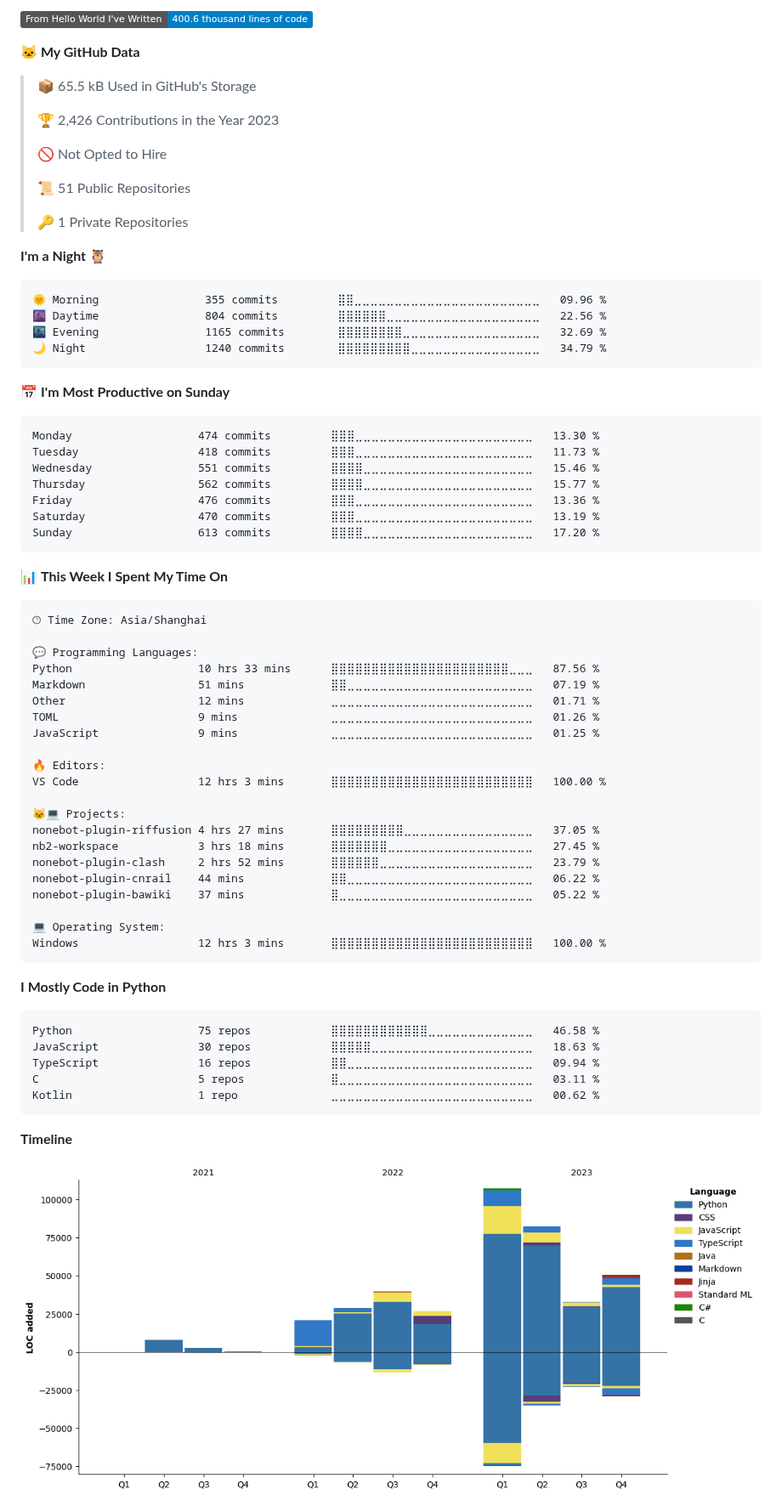
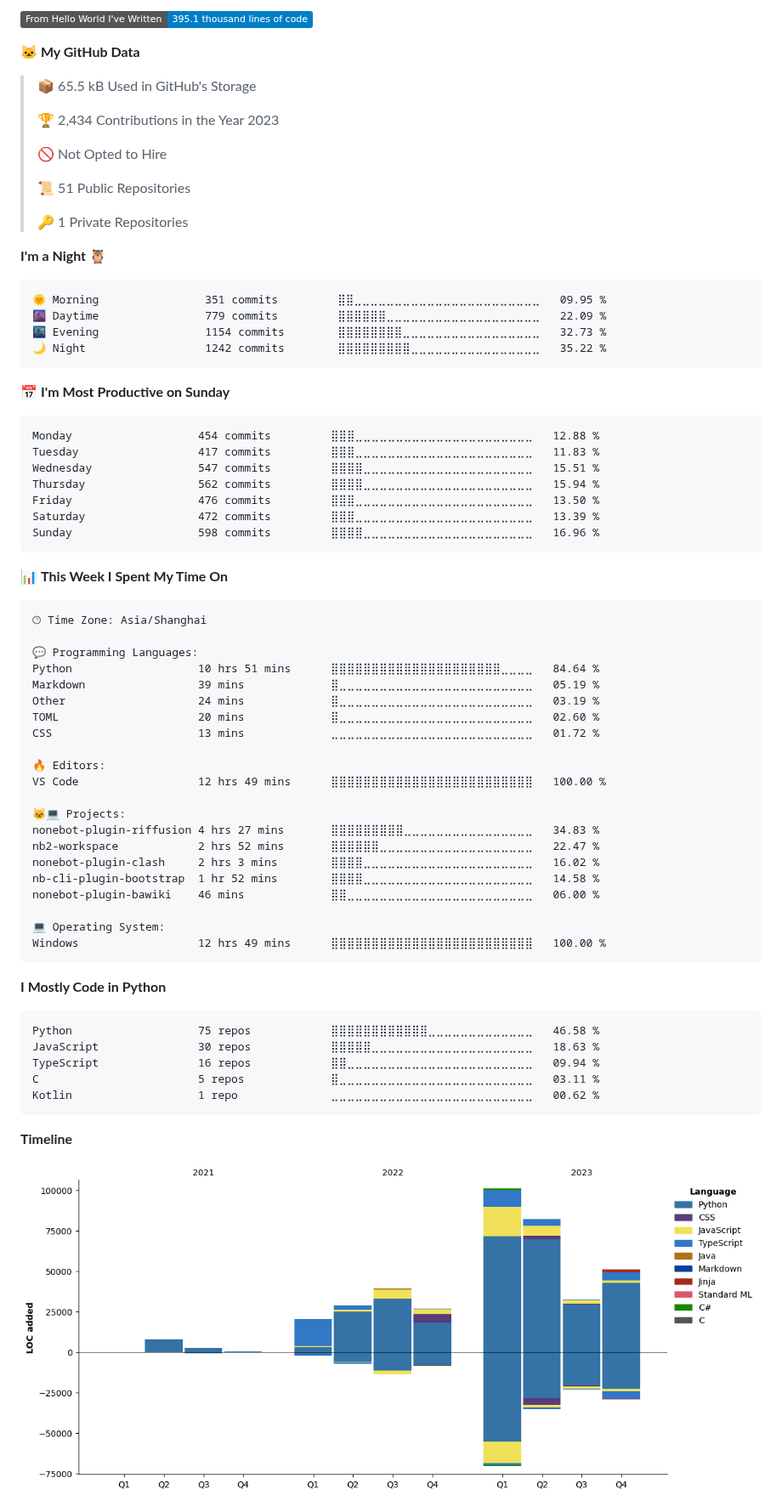
Before and after one commit to lgc2333/lgc2333, a Markdown page: README.md, the part around one of its changes. Shown at 85% size. Rendered like a GitHub page; pictures changed too: assets/bar_graph.png; folded sections open; badges without logos.

Commit message:
Updated with Dev Metrics

````diff
--- a/README.md
+++ b/README.md
@@ -32,11 +32,11 @@ Profile Visits from 2023/4/12 | I LOVE ANIME LOLIS
 
-![Lines of code](https://img.shields.io/badge/From%20Hello%20World%20I%27ve%20Written-400.6%20thousand%20lines%20of%20code-blue)
+![Lines of code](https://img.shields.io/badge/From%20Hello%20World%20I%27ve%20Written-395.1%20thousand%20lines%20of%20code-blue)
 
 **🐱 My GitHub Data**
 
 > 📦 65.5 kB Used in GitHub's Storage
  >
-> 🏆 2,426 Contributions in the Year 2023
+> 🏆 2,434 Contributions in the Year 2023
  >
 > 🚫 Not Opted to Hire
  >
@@ -47,21 +47,21 @@ Profile Visits from 2023/4/12 | I LOVE ANIME LOLIS
 **I'm a Night 🦉**
 
 ```text
-🌞 Morning                355 commits         ⣿⣿⣀⣀⣀⣀⣀⣀⣀⣀⣀⣀⣀⣀⣀⣀⣀⣀⣀⣀⣀⣀⣀⣀⣀   09.96 %
-🌆 Daytime                804 commits         ⣿⣿⣿⣿⣿⣿⣀⣀⣀⣀⣀⣀⣀⣀⣀⣀⣀⣀⣀⣀⣀⣀⣀⣀⣀   22.56 %
-🌃 Evening                1165 commits        ⣿⣿⣿⣿⣿⣿⣿⣿⣀⣀⣀⣀⣀⣀⣀⣀⣀⣀⣀⣀⣀⣀⣀⣀⣀   32.69 %
-🌙 Night                  1240 commits        ⣿⣿⣿⣿⣿⣿⣿⣿⣿⣀⣀⣀⣀⣀⣀⣀⣀⣀⣀⣀⣀⣀⣀⣀⣀   34.79 %
+🌞 Morning                351 commits         ⣿⣿⣀⣀⣀⣀⣀⣀⣀⣀⣀⣀⣀⣀⣀⣀⣀⣀⣀⣀⣀⣀⣀⣀⣀   09.95 %
+🌆 Daytime                779 commits         ⣿⣿⣿⣿⣿⣿⣀⣀⣀⣀⣀⣀⣀⣀⣀⣀⣀⣀⣀⣀⣀⣀⣀⣀⣀   22.09 %
+🌃 Evening                1154 commits        ⣿⣿⣿⣿⣿⣿⣿⣿⣀⣀⣀⣀⣀⣀⣀⣀⣀⣀⣀⣀⣀⣀⣀⣀⣀   32.73 %
+🌙 Night                  1242 commits        ⣿⣿⣿⣿⣿⣿⣿⣿⣿⣀⣀⣀⣀⣀⣀⣀⣀⣀⣀⣀⣀⣀⣀⣀⣀   35.22 %
 ```
 📅 **I'm Most Productive on Sunday**
 
 ```text
-Monday                   474 commits         ⣿⣿⣿⣀⣀⣀⣀⣀⣀⣀⣀⣀⣀⣀⣀⣀⣀⣀⣀⣀⣀⣀⣀⣀⣀   13.30 %
-Tuesday                  418 commits         ⣿⣿⣿⣀⣀⣀⣀⣀⣀⣀⣀⣀⣀⣀⣀⣀⣀⣀⣀⣀⣀⣀⣀⣀⣀   11.73 %
-Wednesday                551 commits         ⣿⣿⣿⣿⣀⣀⣀⣀⣀⣀⣀⣀⣀⣀⣀⣀⣀⣀⣀⣀⣀⣀⣀⣀⣀   15.46 %
-Thursday                 562 commits         ⣿⣿⣿⣿⣀⣀⣀⣀⣀⣀⣀⣀⣀⣀⣀⣀⣀⣀⣀⣀⣀⣀⣀⣀⣀   15.77 %
-Friday                   476 commits         ⣿⣿⣿⣀⣀⣀⣀⣀⣀⣀⣀⣀⣀⣀⣀⣀⣀⣀⣀⣀⣀⣀⣀⣀⣀   13.36 %
-Saturday                 470 commits         ⣿⣿⣿⣀⣀⣀⣀⣀⣀⣀⣀⣀⣀⣀⣀⣀⣀⣀⣀⣀⣀⣀⣀⣀⣀   13.19 %
-Sunday                   613 commits         ⣿⣿⣿⣿⣀⣀⣀⣀⣀⣀⣀⣀⣀⣀⣀⣀⣀⣀⣀⣀⣀⣀⣀⣀⣀   17.20 %
+Monday                   454 commits         ⣿⣿⣿⣀⣀⣀⣀⣀⣀⣀⣀⣀⣀⣀⣀⣀⣀⣀⣀⣀⣀⣀⣀⣀⣀   12.88 %
+Tuesday                  417 commits         ⣿⣿⣿⣀⣀⣀⣀⣀⣀⣀⣀⣀⣀⣀⣀⣀⣀⣀⣀⣀⣀⣀⣀⣀⣀   11.83 %
+Wednesday                547 commits         ⣿⣿⣿⣿⣀⣀⣀⣀⣀⣀⣀⣀⣀⣀⣀⣀⣀⣀⣀⣀⣀⣀⣀⣀⣀   15.51 %
+Thursday                 562 commits         ⣿⣿⣿⣿⣀⣀⣀⣀⣀⣀⣀⣀⣀⣀⣀⣀⣀⣀⣀⣀⣀⣀⣀⣀⣀   15.94 %
+Friday                   476 commits         ⣿⣿⣿⣀⣀⣀⣀⣀⣀⣀⣀⣀⣀⣀⣀⣀⣀⣀⣀⣀⣀⣀⣀⣀⣀   13.50 %
+Saturday                 472 commits         ⣿⣿⣿⣀⣀⣀⣀⣀⣀⣀⣀⣀⣀⣀⣀⣀⣀⣀⣀⣀⣀⣀⣀⣀⣀   13.39 %
+Sunday                   598 commits         ⣿⣿⣿⣿⣀⣀⣀⣀⣀⣀⣀⣀⣀⣀⣀⣀⣀⣀⣀⣀⣀⣀⣀⣀⣀   16.96 %
 ```
 
 
@@ -71,24 +71,24 @@ Sunday                   613 commits         ⣿⣿⣿⣿⣀⣀⣀⣀⣀⣀⣀
 🕑︎ Time Zone: Asia/Shanghai
 
 💬 Programming Languages:
-Python                   10 hrs 33 mins      ⣿⣿⣿⣿⣿⣿⣿⣿⣿⣿⣿⣿⣿⣿⣿⣿⣿⣿⣿⣿⣿⣿⣀⣀⣀   87.56 %
-Markdown                 51 mins             ⣿⣿⣀⣀⣀⣀⣀⣀⣀⣀⣀⣀⣀⣀⣀⣀⣀⣀⣀⣀⣀⣀⣀⣀⣀   07.19 %
-Other                    12 mins             ⣀⣀⣀⣀⣀⣀⣀⣀⣀⣀⣀⣀⣀⣀⣀⣀⣀⣀⣀⣀⣀⣀⣀⣀⣀   01.71 %
-TOML                     9 mins              ⣀⣀⣀⣀⣀⣀⣀⣀⣀⣀⣀⣀⣀⣀⣀⣀⣀⣀⣀⣀⣀⣀⣀⣀⣀   01.26 %
-JavaScript               9 mins              ⣀⣀⣀⣀⣀⣀⣀⣀⣀⣀⣀⣀⣀⣀⣀⣀⣀⣀⣀⣀⣀⣀⣀⣀⣀   01.25 %
+Python                   10 hrs 51 mins      ⣿⣿⣿⣿⣿⣿⣿⣿⣿⣿⣿⣿⣿⣿⣿⣿⣿⣿⣿⣿⣿⣀⣀⣀⣀   84.64 %
+Markdown                 39 mins             ⣿⣀⣀⣀⣀⣀⣀⣀⣀⣀⣀⣀⣀⣀⣀⣀⣀⣀⣀⣀⣀⣀⣀⣀⣀   05.19 %
+Other                    24 mins             ⣿⣀⣀⣀⣀⣀⣀⣀⣀⣀⣀⣀⣀⣀⣀⣀⣀⣀⣀⣀⣀⣀⣀⣀⣀   03.19 %
+TOML                     20 mins             ⣿⣀⣀⣀⣀⣀⣀⣀⣀⣀⣀⣀⣀⣀⣀⣀⣀⣀⣀⣀⣀⣀⣀⣀⣀   02.60 %
+CSS                      13 mins             ⣀⣀⣀⣀⣀⣀⣀⣀⣀⣀⣀⣀⣀⣀⣀⣀⣀⣀⣀⣀⣀⣀⣀⣀⣀   01.72 %
 
 🔥 Editors:
-VS Code                  12 hrs 3 mins       ⣿⣿⣿⣿⣿⣿⣿⣿⣿⣿⣿⣿⣿⣿⣿⣿⣿⣿⣿⣿⣿⣿⣿⣿⣿   100.00 %
+VS Code                  12 hrs 49 mins      ⣿⣿⣿⣿⣿⣿⣿⣿⣿⣿⣿⣿⣿⣿⣿⣿⣿⣿⣿⣿⣿⣿⣿⣿⣿   100.00 %
 
 🐱‍💻 Projects:
-nonebot-plugin-riffusion 4 hrs 27 mins       ⣿⣿⣿⣿⣿⣿⣿⣿⣿⣀⣀⣀⣀⣀⣀⣀⣀⣀⣀⣀⣀⣀⣀⣀⣀   37.05 %
-nb2-workspace            3 hrs 18 mins       ⣿⣿⣿⣿⣿⣿⣿⣀⣀⣀⣀⣀⣀⣀⣀⣀⣀⣀⣀⣀⣀⣀⣀⣀⣀   27.45 %
-nonebot-plugin-clash     2 hrs 52 mins       ⣿⣿⣿⣿⣿⣿⣀⣀⣀⣀⣀⣀⣀⣀⣀⣀⣀⣀⣀⣀⣀⣀⣀⣀⣀   23.79 %
-nonebot-plugin-cnrail    44 mins             ⣿⣿⣀⣀⣀⣀⣀⣀⣀⣀⣀⣀⣀⣀⣀⣀⣀⣀⣀⣀⣀⣀⣀⣀⣀   06.22 %
-nonebot-plugin-bawiki    37 mins             ⣿⣀⣀⣀⣀⣀⣀⣀⣀⣀⣀⣀⣀⣀⣀⣀⣀⣀⣀⣀⣀⣀⣀⣀⣀   05.22 %
+nonebot-plugin-riffusion 4 hrs 27 mins       ⣿⣿⣿⣿⣿⣿⣿⣿⣿⣀⣀⣀⣀⣀⣀⣀⣀⣀⣀⣀⣀⣀⣀⣀⣀   34.83 %
+nb2-workspace            2 hrs 52 mins       ⣿⣿⣿⣿⣿⣿⣀⣀⣀⣀⣀⣀⣀⣀⣀⣀⣀⣀⣀⣀⣀⣀⣀⣀⣀   22.47 %
+nonebot-plugin-clash     2 hrs 3 mins        ⣿⣿⣿⣿⣀⣀⣀⣀⣀⣀⣀⣀⣀⣀⣀⣀⣀⣀⣀⣀⣀⣀⣀⣀⣀   16.02 %
+nb-cli-plugin-bootstrap  1 hr 52 mins        ⣿⣿⣿⣿⣀⣀⣀⣀⣀⣀⣀⣀⣀⣀⣀⣀⣀⣀⣀⣀⣀⣀⣀⣀⣀   14.58 %
+nonebot-plugin-bawiki    46 mins             ⣿⣿⣀⣀⣀⣀⣀⣀⣀⣀⣀⣀⣀⣀⣀⣀⣀⣀⣀⣀⣀⣀⣀⣀⣀   06.00 %
 
 💻 Operating System:
-Windows                  12 hrs 3 mins       ⣿⣿⣿⣿⣿⣿⣿⣿⣿⣿⣿⣿⣿⣿⣿⣿⣿⣿⣿⣿⣿⣿⣿⣿⣿   100.00 %
+Windows                  12 hrs 49 mins      ⣿⣿⣿⣿⣿⣿⣿⣿⣿⣿⣿⣿⣿⣿⣿⣿⣿⣿⣿⣿⣿⣿⣿⣿⣿   100.00 %
 ```
 
 **I Mostly Code in Python**
````
Also changed, not shown: other parts of README.md (+2 -2 lines).
